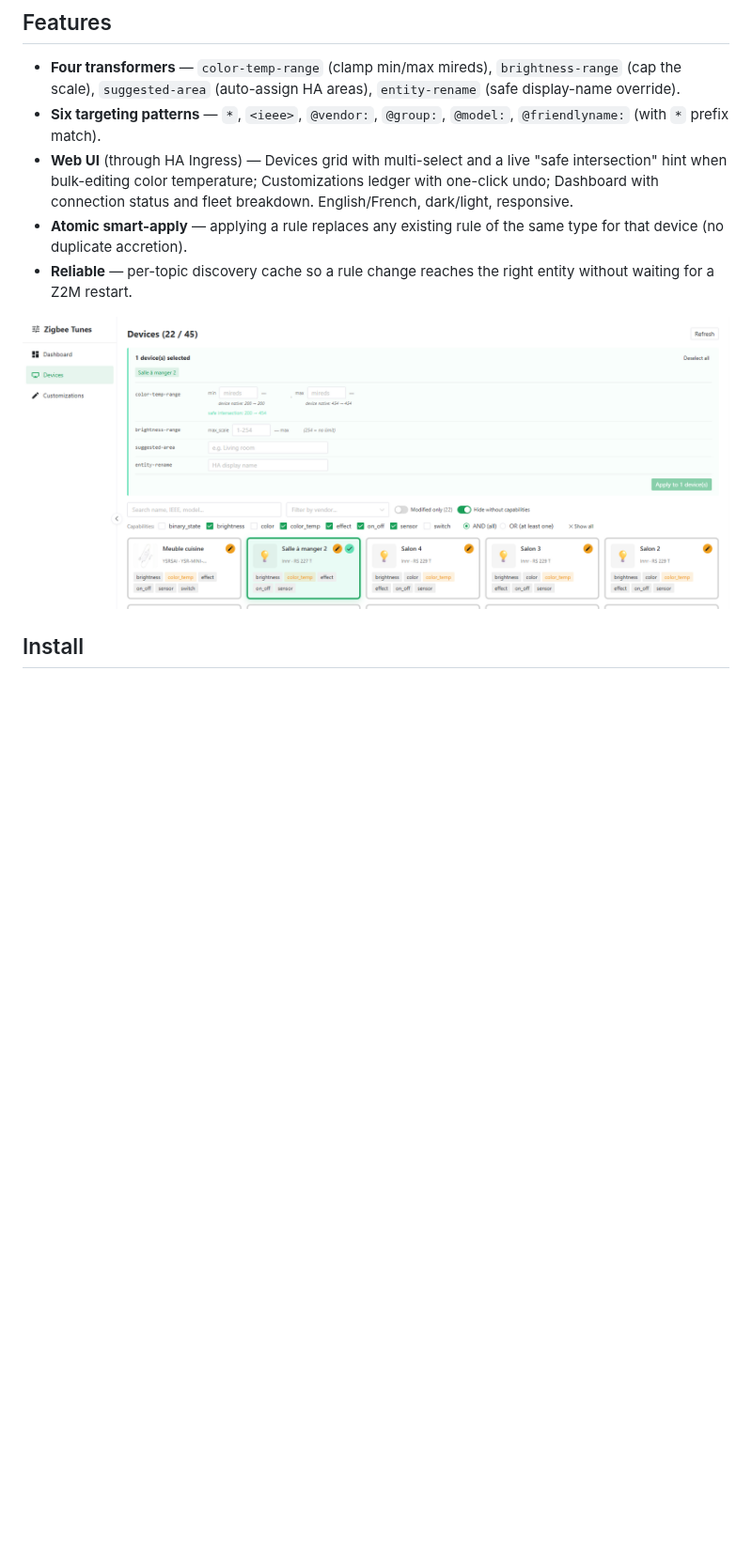
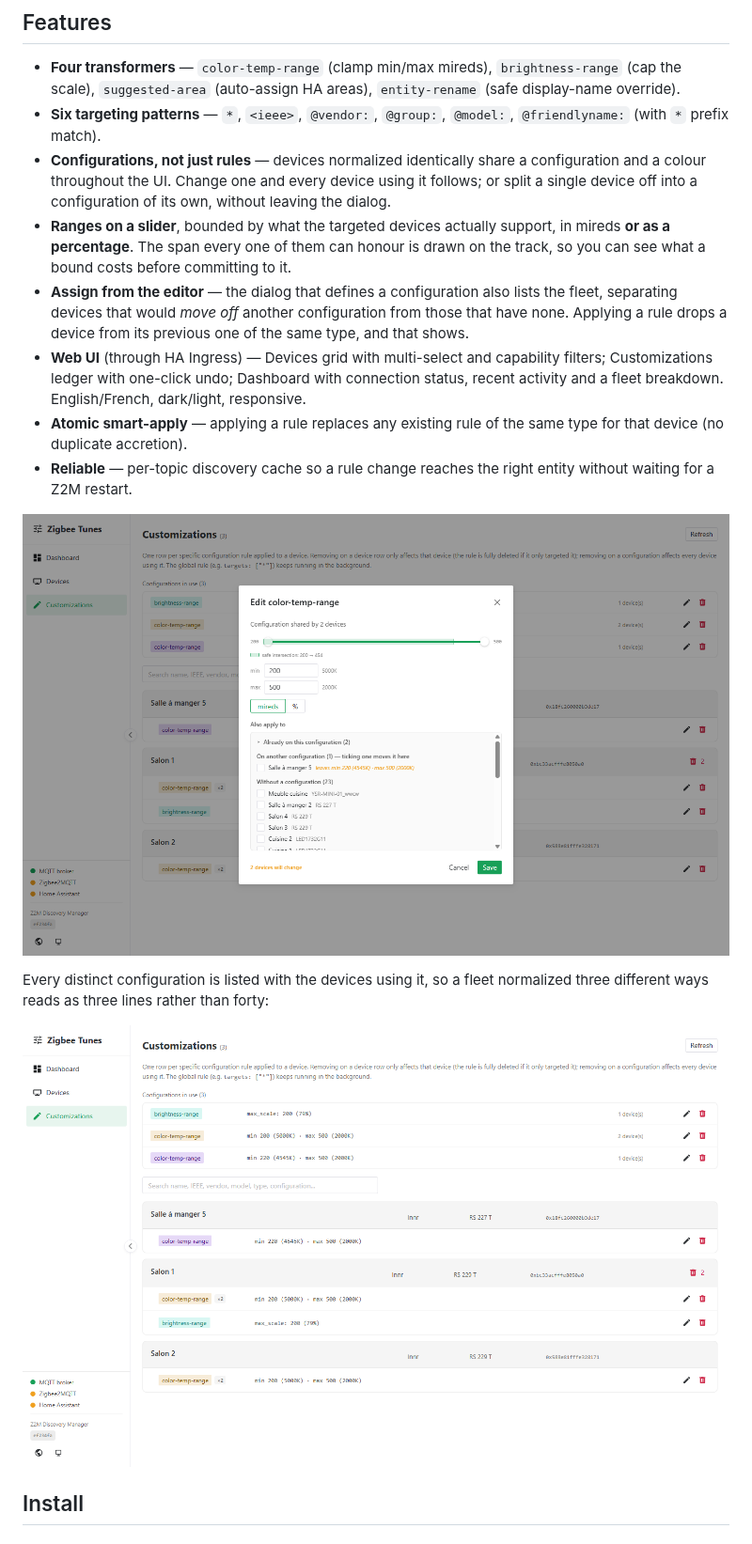
Before and after one commit to Noodlex/zigbee-tunes, a Markdown page: README.md, the part around one of its changes. Shown at 94% size. Rendered like a GitHub page; pictures changed too: docs/screenshots/customizations.png (added), docs/screenshots/edit.png; blank space fills up the shorter version.

```diff
--- a/README.md
+++ b/README.md
@@ -44,17 +44,36 @@ automation engine.
   areas), `entity-rename` (safe display-name override).
 - **Six targeting patterns** — `*`, `<ieee>`, `@vendor:`, `@group:`,
   `@model:`, `@friendlyname:` (with `*` prefix match).
-- **Web UI** (through HA Ingress) — Devices grid with multi-select and a
-  live "safe intersection" hint when bulk-editing color temperature;
-  Customizations ledger with one-click undo; Dashboard with connection
-  status and fleet breakdown. English/French, dark/light, responsive.
+- **Configurations, not just rules** — devices normalized identically share a
+  configuration and a colour throughout the UI. Change one and every device
+  using it follows; or split a single device off into a configuration of its
+  own, without leaving the dialog.
+- **Ranges on a slider**, bounded by what the targeted devices actually
+  support, in mireds **or as a percentage**. The span every one of them can
+  honour is drawn on the track, so you can see what a bound costs before
+  committing to it.
+- **Assign from the editor** — the dialog that defines a configuration also
+  lists the fleet, separating devices that would *move off* another
+  configuration from those that have none. Applying a rule drops a device from
+  its previous one of the same type, and that shows.
+- **Web UI** (through HA Ingress) — Devices grid with multi-select and
+  capability filters; Customizations ledger with one-click undo; Dashboard
+  with connection status, recent activity and a fleet breakdown.
+  English/French, dark/light, responsive.
 - **Atomic smart-apply** — applying a rule replaces any existing rule of
   the same type for that device (no duplicate accretion).
 - **Reliable** — per-topic discovery cache so a rule change reaches the
   right entity without waiting for a Z2M restart.
 
 <p align="center">
-  <img src="docs/screenshots/edit.png" alt="Bulk-editing color temperature with native-range hints" width="820">
+  <img src="docs/screenshots/edit.png" alt="Editing a configuration: a slider bounded by the devices' native range, the safe intersection, and the fleet listed for assignment" width="820">
+</p>
+
+Every distinct configuration is listed with the devices using it, so a fleet
+normalized three different ways reads as three lines rather than forty:
+
+<p align="center">
+  <img src="docs/screenshots/customizations.png" alt="Customizations: each configuration in use, colour-coded, with the devices on it" width="820">
 </p>
 
 ## Install
```
Also changed, not shown: other parts of README.md (+1 -1 lines), README.fr.md (+24 -6 lines), docs/screenshots/README.md (+30 -10 lines), docs/screenshots/dashboard.png, docs/screenshots/devices.png.
